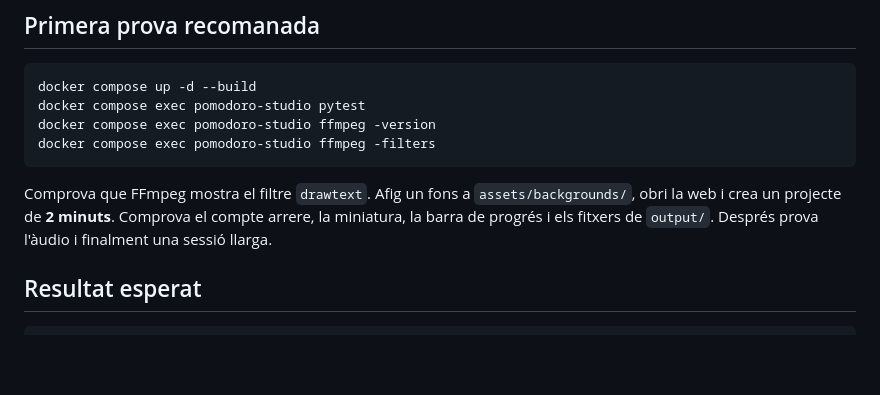
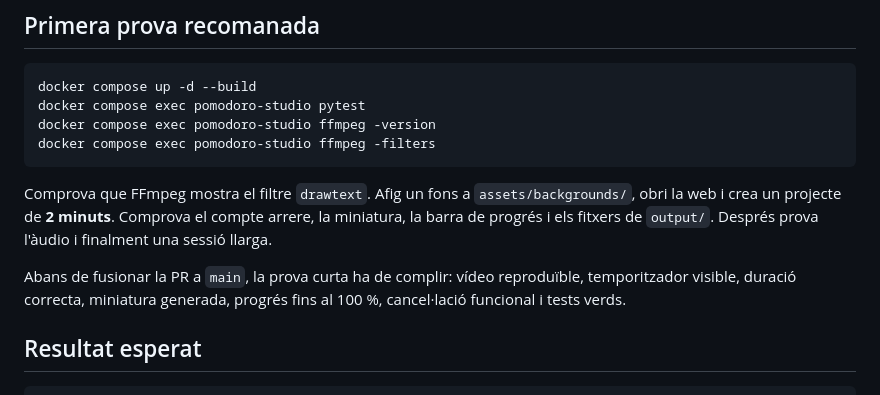
Before and after one commit to jossanmar9/pomodoro-studio, a Markdown page: README.md, the part around the change. Drawn GitHub-style; blank space fills up the shorter version.

Commit message:
docs: afegeix criteris de validació abans del merge

````diff
--- a/README.md
+++ b/README.md
@@ -49,6 +49,8 @@ docker compose exec pomodoro-studio ffmpeg -filters
 
 Comprova que FFmpeg mostra el filtre `drawtext`. Afig un fons a `assets/backgrounds/`, obri la web i crea un projecte de **2 minuts**. Comprova el compte arrere, la miniatura, la barra de progrés i els fitxers de `output/`. Després prova l'àudio i finalment una sessió llarga.
 
+Abans de fusionar la PR a `main`, la prova curta ha de complir: vídeo reproduïble, temporitzador visible, duració correcta, miniatura generada, progrés fins al 100 %, cancel·lació funcional i tests verds.
+
 ## Resultat esperat
 
 ```text
````
